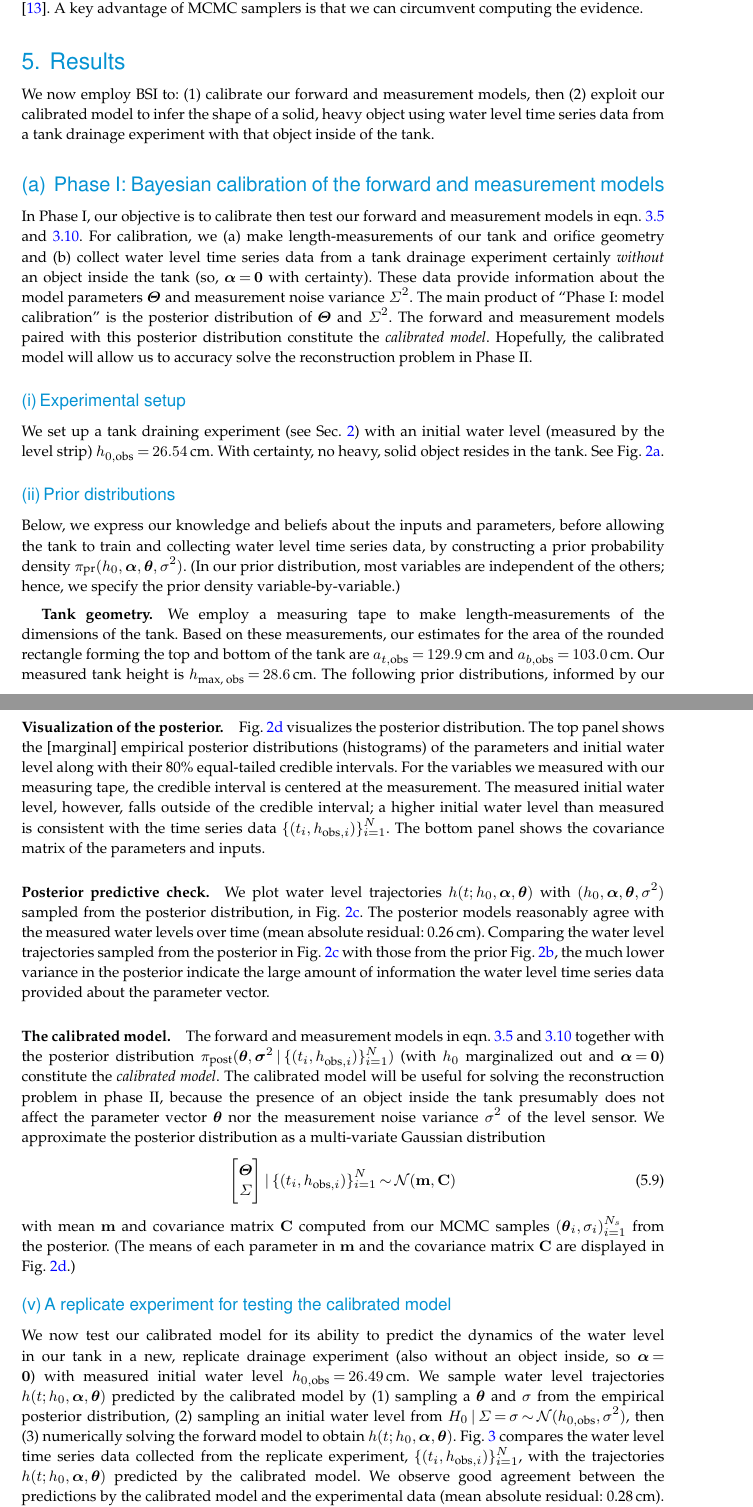
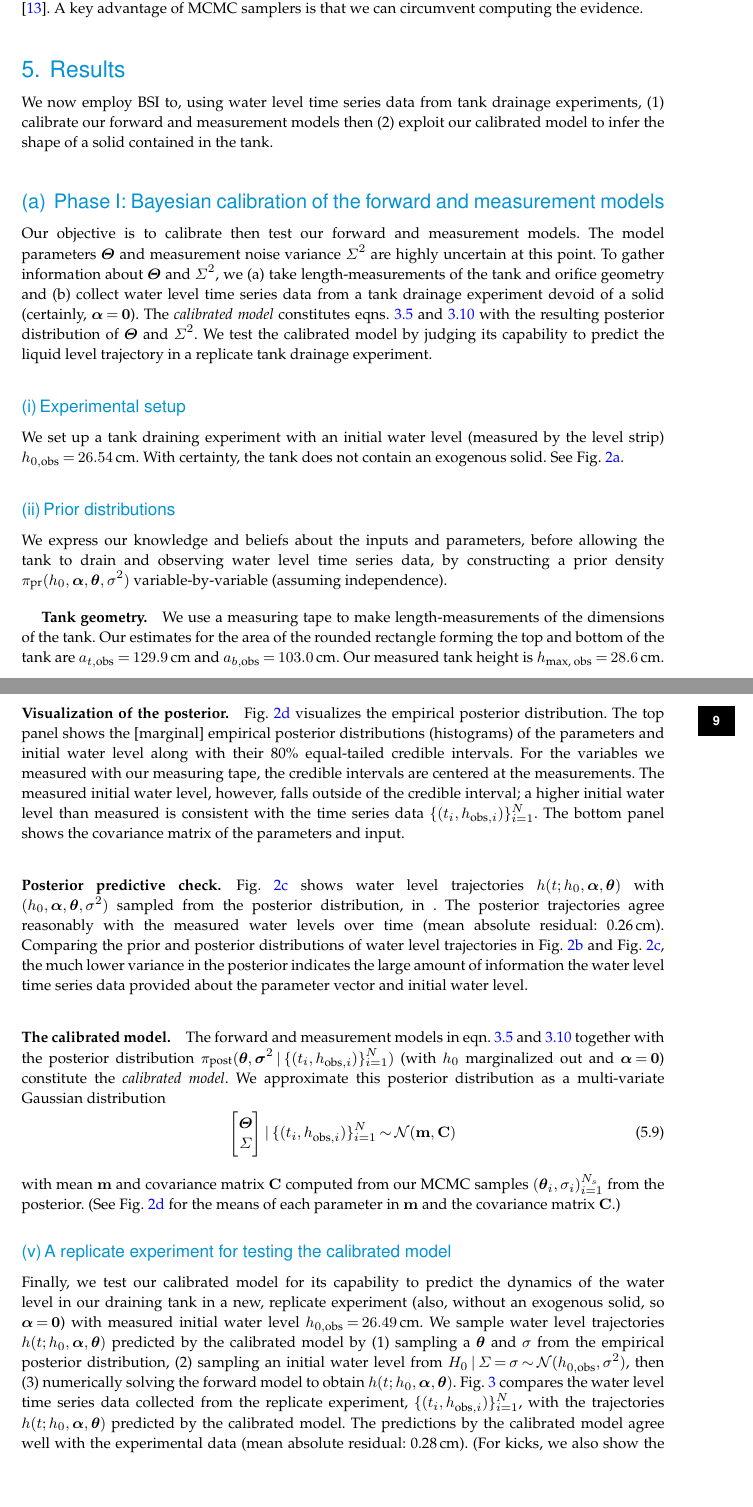
Before and after one commit to SimonEnsemble/tank_inverse_problem, a LaTeX document (paper/tank_inv_prob.tex): two parts of pages 7 and 9 of 18, joined at a grey line, cut so that both start at the same text, the shorter picture padded with empty space. Compiled offline with pdfLaTeX; a missing bibliography style is replaced by a similar one.

Commit message:
shorten phase 1

```diff
--- a/paper/tank_inv_prob.tex
+++ b/paper/tank_inv_prob.tex
@@ -397,31 +397,28 @@ A key advantage of MCMC samplers is that we can circumvent computing the evidenc
 
 
 \section{Results}
-We now employ BSI to:
-(1) calibrate our forward and measurement models, then
-(2) exploit our calibrated model to infer the shape of a solid, heavy object using water level time series data from a tank drainage experiment with that object inside of the tank.
+We now employ BSI to, using water level time series data from tank drainage experiments,
+(1) calibrate our forward and measurement models then
+(2) exploit our calibrated model to infer the shape of a solid contained in the tank.
 
 \subsection{Phase I: Bayesian calibration of the forward and measurement models}
 \label{sec:phaseI}
-In Phase I, our objective is to calibrate then test our forward and measurement models in eqn.~\ref{eq:forward_model} and \ref{eq:H_obs_distn}.
-For calibration, we (a) make length-measurements of our tank and orifice geometry and (b) collect water level time series data from a tank drainage experiment certainly \emph{without} an object inside the tank (so, $\boldsymbol \alpha = \mathbf{0}$ with certainty).
-These data provide information about the model parameters $\boldsymbol \Theta$ and measurement noise variance $\Sigma^2$.
-The main product of ``Phase I: model calibration'' is the posterior distribution of $\boldsymbol \Theta$ and $\Sigma^2$.
-The forward and measurement models paired with this posterior distribution constitute the \emph{calibrated model}.
+Our objective is to calibrate then test our forward and measurement models.
+The model parameters $\boldsymbol \Theta$ and measurement noise variance $\Sigma^2$ are highly uncertain at this point.
+To gather information about $\boldsymbol \Theta$ and $\Sigma^2$, we (a) take length-measurements of the tank and orifice geometry and (b) collect water level time series data from a tank drainage experiment devoid of a solid (certainly, $\boldsymbol \alpha = \mathbf{0}$).
+The \emph{calibrated model} constitutes eqns.~\ref{eq:forward_model} and \ref{eq:H_obs_distn} with the resulting posterior distribution of $\boldsymbol \Theta$ and $\Sigma^2$. We test the calibrated model by judging its capability to predict the liquid level trajectory in a replicate tank drainage experiment.
+
 % The key idea is that our length-measurements of the tank and orifice geometry and water level time series data from a drainage experiment in a tank without an object provide information about the parameters and measurement noise variance.
-Hopefully, the calibrated model will allow us to accuracy solve the reconstruction problem in Phase II.
+%Hopefully, the calibrated model will allow us to accuracy solve the reconstruction problem in Phase II.
 % Here, we also conduct a replicate experiment for testing the calibrated model.
 % Since we directly measured the other parameters in $\theta$, the two primary unknowns for our model calibration phase are the discharge coefficient $C$ and noise variance $\Sigma^2$.
 
 \subsubsection{Experimental setup}
-We set up a tank draining experiment (see Sec.~\ref{sec:expt}) with an initial water level (measured by the level strip) $h_{0, \text{obs}}=26.54$\,cm.
-With certainty, no heavy, solid object resides in the tank.
-See Fig.~\ref{fig:naked_tank}.
+We set up a tank draining experiment with an initial water level (measured by the level strip) $h_{0, \text{obs}}=26.54$\,cm.
+With certainty, the tank does not contain an exogenous solid. See Fig.~\ref{fig:naked_tank}.
 
 \subsubsection{Prior distributions}
-Below, we express our knowledge and beliefs about the inputs and parameters, before allowing the tank to train and collecting water level time series data, by constructing a prior probability density $\pi_{\text{pr}}(h_0, \boldsymbol \alpha, \boldsymbol \theta, \sigma^2)$. (In our prior distribution, most variables are independent of the others; hence, we specify the prior density variable-by-variable.)
-
+We express our knowledge and beliefs about the inputs and parameters, before allowing the tank to drain and observing water level time series data, by constructing a prior density $\pi_{\text{pr}}(h_0, \boldsymbol \alpha, \boldsymbol \theta, \sigma^2)$ variable-by-variable (assuming independence).
 \vspace{-\baselineskip}
-\subparagraph{Tank geometry.} We employ a measuring tape to make length-measurements of the dimensions of the tank.
-Based on these measurements, our estimates for the area of the rounded rectangle forming the top and bottom of the tank are $a_{t, \text{obs}}=129.9$\,cm and $a_{b, \text{obs}}=103.0$\,cm. Our measured tank height is $h_{\text{max, obs}}=28.6$\,cm.
-The following prior distributions, informed by our [admittedly, noisy and imprecise] measurements, reflect our knowledge and beliefs about the tank geometry (see eqn.~\ref{eq:a_of_h}):
+\subparagraph{Tank geometry.} We use a measuring tape to make length-measurements of the dimensions of the tank.
+Our estimates for the area of the rounded rectangle forming the top and bottom of the tank are $a_{t, \text{obs}}=129.9$\,cm and $a_{b, \text{obs}}=103.0$\,cm. Our measured tank height is $h_{\text{max, obs}}=28.6$\,cm.
@@ -485,17 +485,17 @@ We employ the MCMC sampler, NUTS, to obtain samples \thesamples from the posteri
 
 %TODO how many samples
 
-\paragraph{Visualization of the posterior.}Fig.~\ref{fig:posterior_train_theta} visualizes the posterior distribution.
+\paragraph{Visualization of the posterior.}Fig.~\ref{fig:posterior_train_theta} visualizes the empirical posterior distribution.
 The top panel shows the [marginal] empirical posterior distributions (histograms) of the parameters and initial water level along with their 80\% equal-tailed credible intervals.
-For the variables we measured with our measuring tape, the credible interval is centered at the measurement.
+For the variables we measured with our measuring tape, the credible intervals are centered at the measurements.
 The measured initial water level, however, falls outside of the credible interval; a higher initial water level than measured is consistent with the time series data \thedata.
-The bottom panel shows the covariance matrix of the parameters and inputs.
+The bottom panel shows the covariance matrix of the parameters and input.
 
 %The information that the data from this tank-draining experiment provided about $C$ and $\Sigma$ will be useful for the reconstruction inverse problem of inferring the shape of an object inside the tank from water level time series data. (We assume the object does not affect the discharge coefficient nor noise in the liquid level sensor.)
 
-\paragraph{Posterior predictive check.} We plot water level trajectories \themodel with $(\thevars)$ sampled from the posterior distribution, in Fig.~\ref{fig:posterior_train}.
-The posterior models reasonably agree with the measured water levels over time (mean absolute residual: 0.26\,cm).
-Comparing the water level trajectories sampled from the posterior in Fig.~\ref{fig:posterior_train} with those from the prior Fig.~\ref{fig:prior_train}, the much lower variance in the posterior indicate the large amount of information the water level time series data provided about the parameter vector.
+\paragraph{Posterior predictive check.} Fig.~\ref{fig:posterior_train} shows water level trajectories \themodel with $(\thevars)$ sampled from the posterior distribution, in .
+The posterior trajectories agree reasonably with the measured water levels over time (mean absolute residual: 0.26\,cm).
+Comparing the prior and posterior distributions of water level trajectories in Fig.~\ref{fig:prior_train} and Fig.~\ref{fig:posterior_train}, the much lower variance in the posterior indicates the large amount of information the water level time series data provided about the parameter vector and initial water level.
 
 \begin{figure}[!ht]
     \centering
@@ -521,26 +521,27 @@ Comparing the water level trajectories sampled from the posterior in Fig.~\ref{f
     \end{subfigure}
     \caption{
       \textbf{Model calibration.}
-      (a) We fill our empty tank with water, then, at $t=0$, allow it to drain through the orifice in its side.
-      (b) Samples of water level trajectories \themodel from the prior probability density $\pi_{\text{pr}}(\thevars)$.
-      (c) Time series data \thedata from the tank drainage experiment and samples of water level trajectories \themodel from the posterior distribution $\pi_{\text{post}}(\thevars \mid \thedatanomath)$.
-      (d) Visualizing the posterior distribution $\pi_{\text{post}}(\thevars \mid \thedatanomath)$. Top: marginals. Bottom: covariance matrix.
+      (a) We fill our tank (devoid of an exogenous solid) with water, then, at $t=0$, allow it to drain through the orifice in its side. A level sensor measures the water level.
+      (b) Samples of water level trajectories \themodel from the prior density $\pi_{\text{pr}}(\thevars)$.
+      (c) Time series data \thedata from the tank drainage experiment and samples of water level trajectories \themodel from the posterior $\pi_{\text{post}}(\thevars \mid \thedatanomath)$.
+      (d) Visualizing the posterior $\pi_{\text{post}}(\thevars \mid \thedatanomath)$. Top: marginals. Bottom: covariance matrix.
       }
 \end{figure}
 
 \paragraph{The calibrated model.} The forward and measurement models in eqn.~\ref{eq:forward_model} and \ref{eq:H_obs_distn} together with the posterior distribution $\pi_{\text{post}}(\boldsymbol \theta, \boldsymbol \sigma^2 \mid \thedatanomath)$ (with $h_0$ marginalized out and $\boldsymbol \alpha=\mathbf{0}$) constitute the \emph{calibrated model}.
- The calibrated model will be useful for solving the reconstruction problem in phase II, because the presence of an object inside the tank presumably does not affect the parameter vector $\boldsymbol \theta$ nor the measurement noise variance $\sigma^2$ of the level sensor.
-We approximate the posterior distribution as a multi-variate Gaussian distribution
+%The calibrated model will be useful for solving the reconstruction problem in phase II, because the presence of an object inside the tank presumably does not affect the parameter vector $\boldsymbol \theta$ nor the measurement noise variance $\sigma^2$ of the level sensor.
+We approximate this posterior distribution as a multi-variate Gaussian distribution
 \begin{equation}
 	\begin{bmatrix} \boldsymbol \Theta \\ \Sigma \end{bmatrix} \mid \thedatanomath \sim \mathcal{N}(\mathbf{m}, \mathbf{C}) \label{eq:post_theta_sigma}
 \end{equation}
 with mean $\mathbf{m}$ and covariance matrix $\mathbf{C}$ computed from our MCMC samples $(\boldsymbol \theta_i, \sigma_i)_{i=1}^{N_s}$ from the posterior.
-(The means of each parameter in $\mathbf{m}$ and the covariance matrix $\mathbf{C}$ are displayed in Fig.~\ref{fig:posterior_train_theta}.)
+(See Fig.~\ref{fig:posterior_train_theta} for the means of each parameter in $\mathbf{m}$ and the covariance matrix $\mathbf{C}$.)
 
 \subsubsection{A replicate experiment for testing the calibrated model}
-We now test our calibrated model for its ability to predict the dynamics of the water level in our tank in a new, replicate drainage experiment (also without an object inside, so $\boldsymbol \alpha=\mathbf{0}$) with measured initial water level $h_{0, \text{obs}}=26.49$\,cm.
+Finally, we test our calibrated model for its capability to predict the dynamics of the water level in our draining tank in a new, replicate experiment (also, without an exogenous solid, so $\boldsymbol \alpha=\mathbf{0}$) with measured initial water level $h_{0, \text{obs}}=26.49$\,cm.
 We sample water level trajectories \themodel predicted by the calibrated model by (1) sampling a $\boldsymbol \theta$ and $\sigma$ from the empirical posterior distribution, (2) sampling an initial water level from $H_0 \mid \Sigma=\sigma \sim \mathcal{N}(h_{0, \text{obs}}, \sigma^2)$, then (3) numerically solving the forward model to obtain \themodel.
-Fig.~\ref{fig:test} compares the water level time series data collected from the replicate experiment, \thedata, with the trajectories \themodel predicted by the calibrated model. We observe good agreement between the predictions by the calibrated model and the experimental data (mean absolute residual: 0.28\,cm). For kicks, we also show the distribution of predicted tank-emptying times.
+Fig.~\ref{fig:test} compares the water level time series data collected from the replicate experiment, \thedata, with the trajectories \themodel predicted by the calibrated model. The predictions by the calibrated model agree well with the experimental data (mean absolute residual: 0.28\,cm).
+(For kicks, we also show the distribution of predicted tank-emptying times.)
 
 \begin{figure}[h!]
     \centering
```
Also changed, not shown: paper/tank_inv_prob.tex (31 more changed lines).
